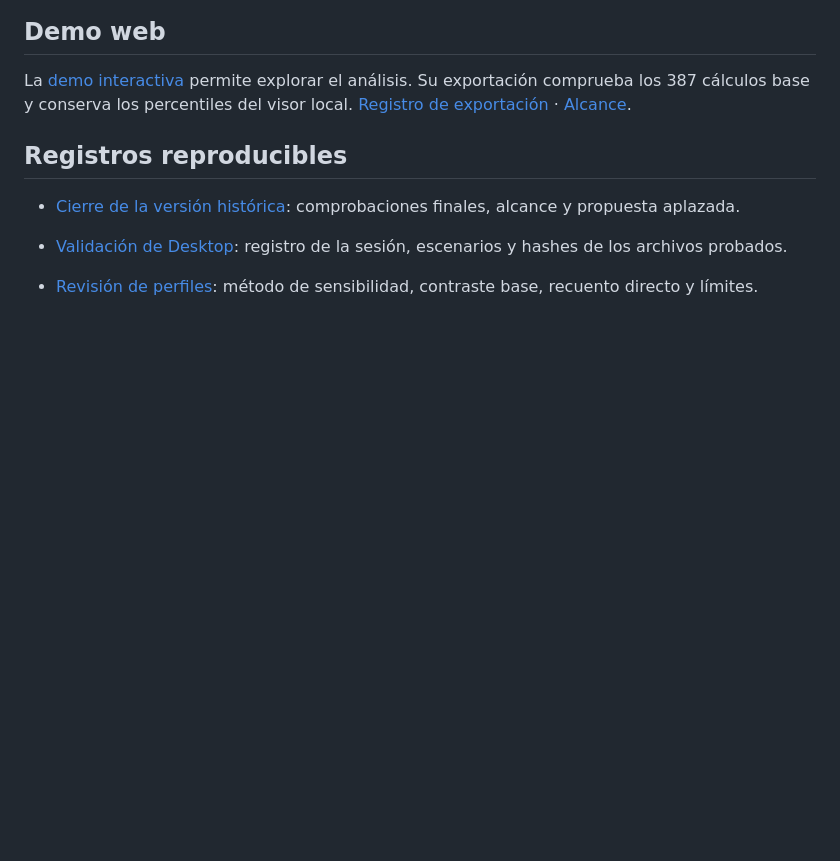
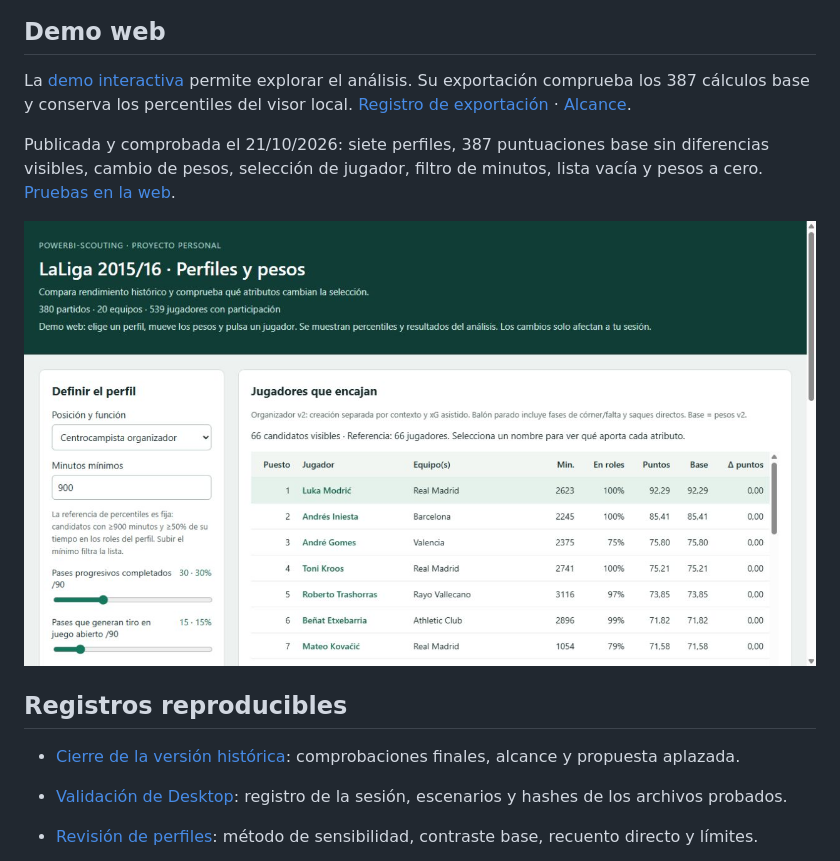
Before and after one commit to JJRN87/Powerbi-scouting, a Markdown page: docs/evidencias/README.md, the part around the change. Rendered like a GitHub page; pictures changed too: docs/evidencias/capturas/demo-web.png (added); blank space fills up the shorter version.

Commit message:
Documentar comprobaciones de la demo publicada

```diff
--- a/docs/evidencias/README.md
+++ b/docs/evidencias/README.md
@@ -32,6 +32,10 @@ La página recoge el objetivo, la limpieza, la validación y los siguientes paso
 
 La [demo interactiva](https://jjrn87.github.io/Powerbi-scouting/) permite explorar el análisis. Su exportación comprueba los 387 cálculos base y conserva los percentiles del visor local. [Registro de exportación](demo.json) · [Alcance](../DEMO.md).
 
+Publicada y comprobada el 21/10/2026: siete perfiles, 387 puntuaciones base sin diferencias visibles, cambio de pesos, selección de jugador, filtro de minutos, lista vacía y pesos a cero. [Pruebas en la web](demo-web.json).
+
+![Demo pública con filtros y pesos ajustables](capturas/demo-web.png)
+
 ## Registros reproducibles
 
 - [Cierre de la versión histórica](cierre.json): comprobaciones finales, alcance y propuesta aplazada.
```
Also changed, not shown: 1 other file.
